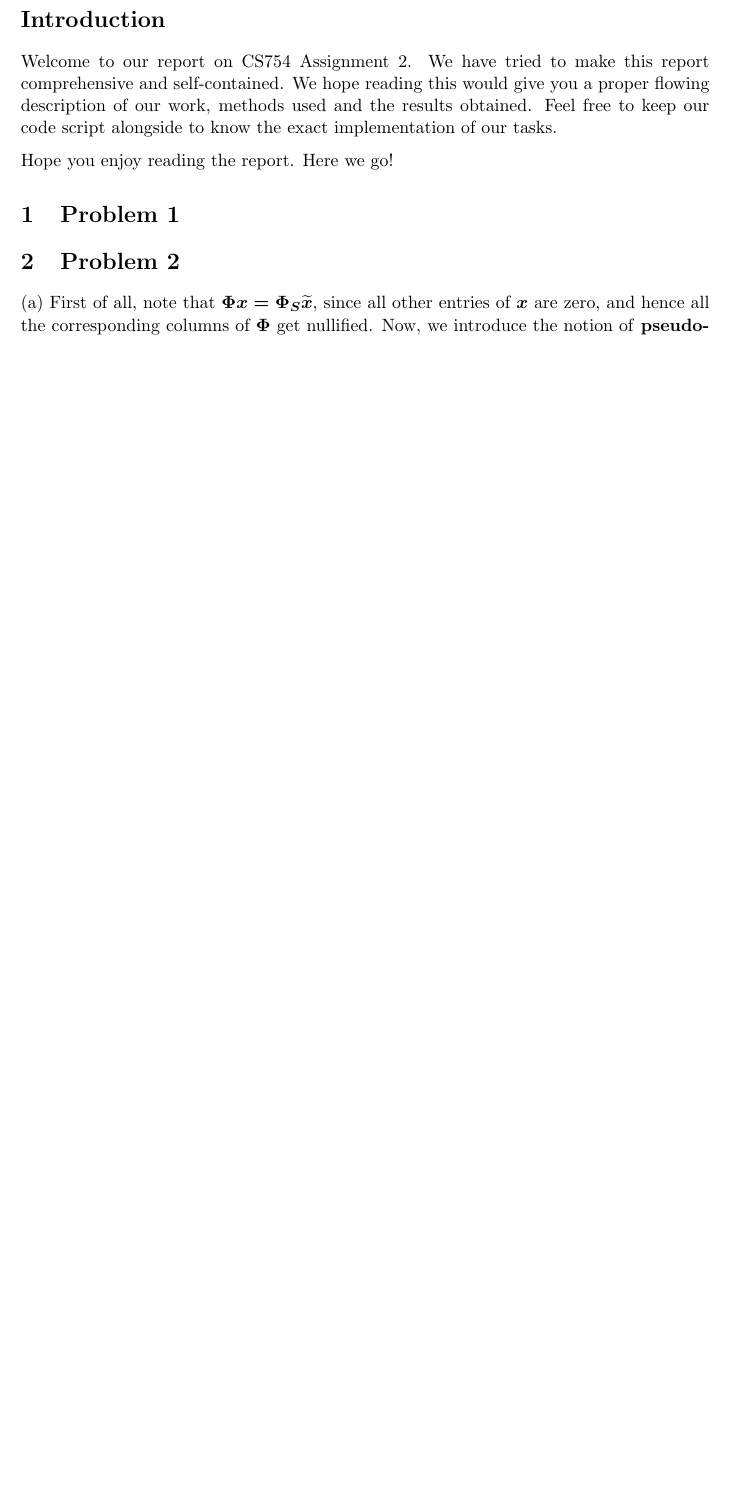
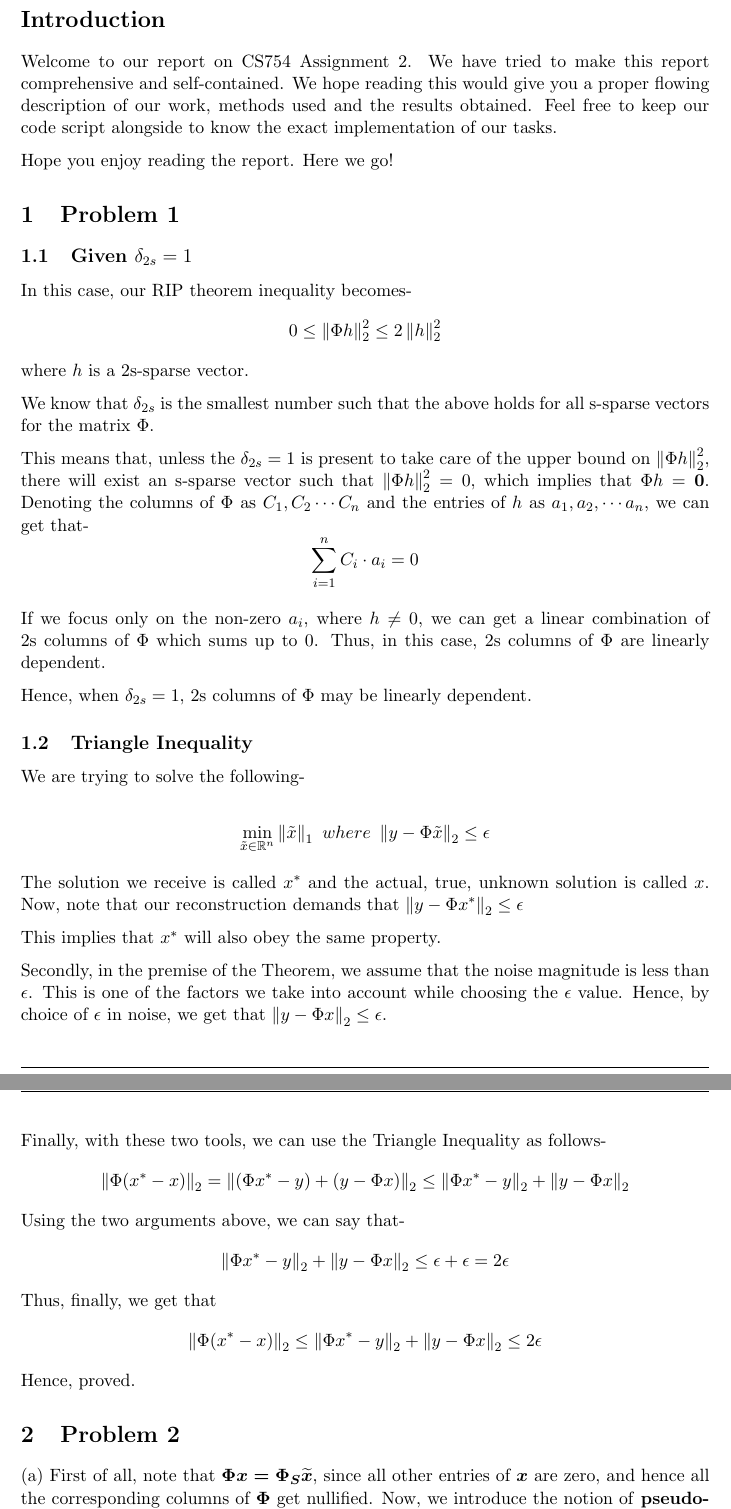
Before and after one commit to arponbasu/CS754_Advanced_Image_Processing_4thSem, a LaTeX problem sheet (Assignment_2/Submission/Assignment2.tex): part of page 2 of 4 before the commit and two parts of pages 2 and 3 of 5 after it, the two joined at a grey line, cut so that both start at the same text, the shorter picture padded with empty space. Compiled offline with pdfLaTeX.

Commit message:
some part of Q1 done

```diff
--- a/Assignment_2/Submission/Assignment2.tex
+++ b/Assignment_2/Submission/Assignment2.tex
@@ -76,6 +76,63 @@ Hope you enjoy reading the report. Here we go!
 
 
 \section{Problem 1}
+
+
+
+\subsection{Given $\delta_{2s}=1$}
+
+In this case, our RIP theorem inequality becomes-
+$$0 \leq \norm{\Phi h}_2^2 \leq 2 \norm{h}_2^2$$
+where $h$ is a 2s-sparse vector.
+
+We know that $\delta_{2s}$ is the smallest number such that the above holds for all s-sparse vectors for the matrix $\Phi$.
+
+This means that, unless the $\delta_{2s}=1$ is present to take care of the upper bound on $\norm{\Phi h}_2^2$, there will exist an s-sparse vector such that $\norm{\Phi h}_2^2=0$, which implies that $\Phi h =\boldsymbol{0}$. Denoting the columns of $\Phi$ as $C_1, C_2 \cdots C_n$ and the entries of $h$ as $a_1, a_2, \cdots a_n$, we can get that-
+$$ \sum_{i=1}^n C_i \cdot a_i = 0 $$
+
+If we focus only on the non-zero $a_i$, where $h \neq 0$, we can get a linear combination of 2s columns of $\Phi$ which sums up to 0. Thus, in this case, 2s columns of $\Phi$ are linearly dependent.
+
+Hence, when $\delta_{2s}=1$, 2s columns of $\Phi$ may be linearly dependent.
+
+\subsection{Triangle Inequality}
+
+We are trying to solve the following-
+
+$$ \min_{\tilde{x} \in \mathbb{R}^n} \norm{\tilde{x}}_1 ~where ~\norm{y - \Phi \tilde{x}}_2 \leq \epsilon $$
+
+The solution we receive is called $x^*$ and the actual, true, unknown solution is called $x$. Now, note that our reconstruction demands that  $\norm{y - \Phi x^*}_2 \leq \epsilon$
+
+This implies that $x^*$ will also obey the same property.
+
+Secondly, in the premise of the Theorem, we assume that the noise magnitude is less than $\epsilon$. This is one of the factors we take into account while choosing the $\epsilon$ value. Hence, by choice of $\epsilon$ in noise, we get that
+$\norm{y - \Phi x}_2 \leq \epsilon$.
+
+Finally, with these two tools, we can use the Triangle Inequality as follows-
+$$\norm{\Phi(x^* - x)}_2 = \norm{(\Phi x^* - y) + (y - \Phi x)}_2 \leq \norm{\Phi x^* - y}_2 + \norm{y-\Phi x}_2$$
+Using the two arguments above, we can say that-
+$$\norm{\Phi x^* - y}_2 + \norm{y-\Phi x}_2 \leq \epsilon + \epsilon = 2\epsilon$$
+Thus, finally, we get that
+$$\norm{\Phi(x^* - x)}_2 \leq \norm{\Phi x^* - y}_2 + \norm{y-\Phi x}_2 \leq 2\epsilon$$
+Hence, proved.
+
+
+
+
+
+
+
+
+
+
+
+
+
+
+
+
+
+
+
 
 
 
```
Also changed, not shown: Assignment_2/Submission/Assignment2.pdf.
